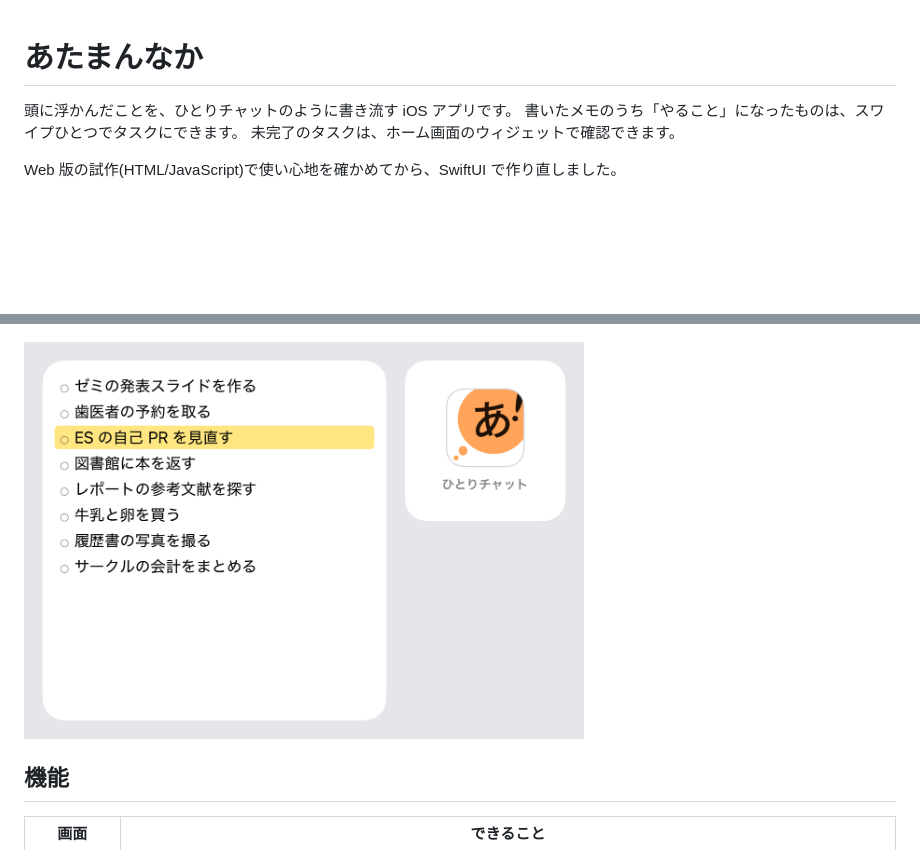
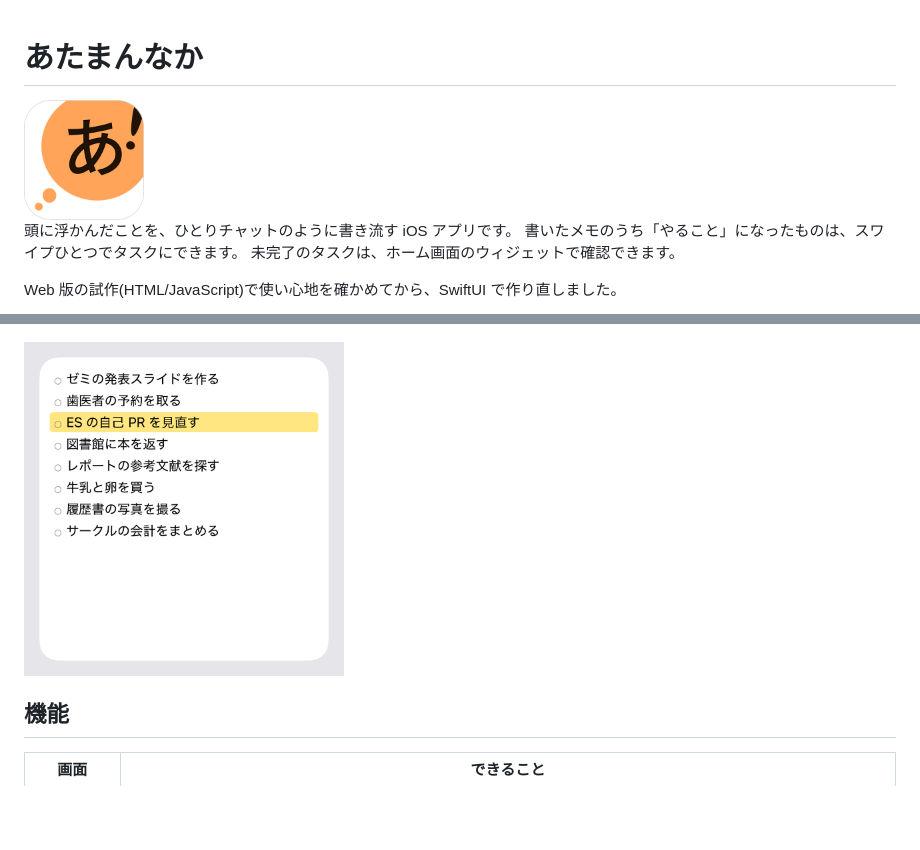
Before and after one commit to mywhim/Atamannaka, a Markdown page: README.md, 2 parts joined by grey strips. Rendered like a GitHub page; pictures changed too: docs/images/app-icon.png (added), docs/images/widgets.png; blank space fills up the shorter version.

Commit message:
README の冒頭にアプリのアイコンを載せ、ウィジェットの画像を大サイズのタスクのウィジェットだけにする
Co-Authored-By: Claude Opus 5.5 <noreply@anthropic.com>

```diff
--- a/README.md
+++ b/README.md
@@ -1,4 +1,6 @@
 # あたまんなか
+
+<img src="docs/images/app-icon.png" alt="あたまんなかのアプリアイコン。オレンジの考えごとの吹き出しに「あ!」と書かれている" width="120">
 
 頭に浮かんだことを、ひとりチャットのように書き流す iOS アプリです。
 書いたメモのうち「やること」になったものは、スワイプひとつでタスクにできます。
@@ -12,7 +14,7 @@ Web 版の試作(HTML/JavaScript)で使い心地を確かめてから、SwiftUI
   <img src="docs/images/chat-dark.png" alt="ダークモードのひとりチャットの画面" width="240">
 </p>
 <p>
-  <img src="docs/images/widgets.png" alt="ホーム画面のウィジェット。左は大サイズのタスクのウィジェットで1行に黄色が敷かれ、右は小サイズのひとりチャットを開くウィジェット" width="560">
+  <img src="docs/images/widgets.png" alt="大サイズのタスクのウィジェット。未完了のタスクが並び、1行に黄色が敷かれている" width="320">
 </p>
 
 ## 機能
```
